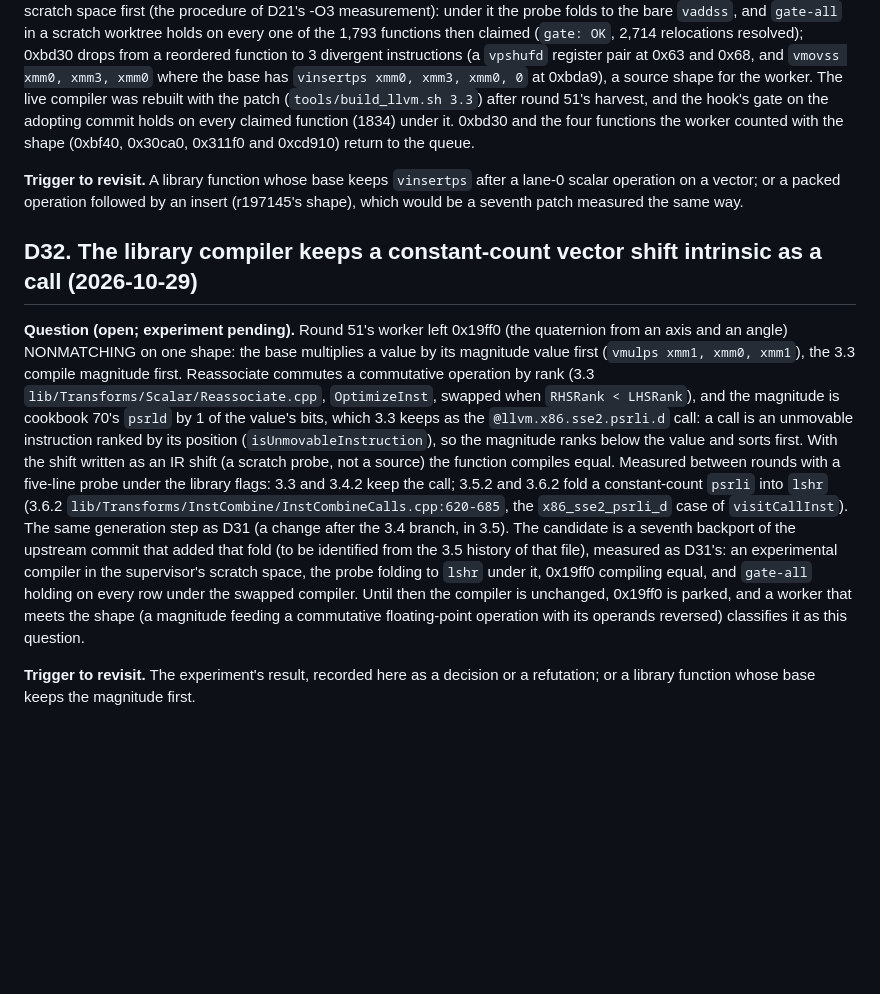
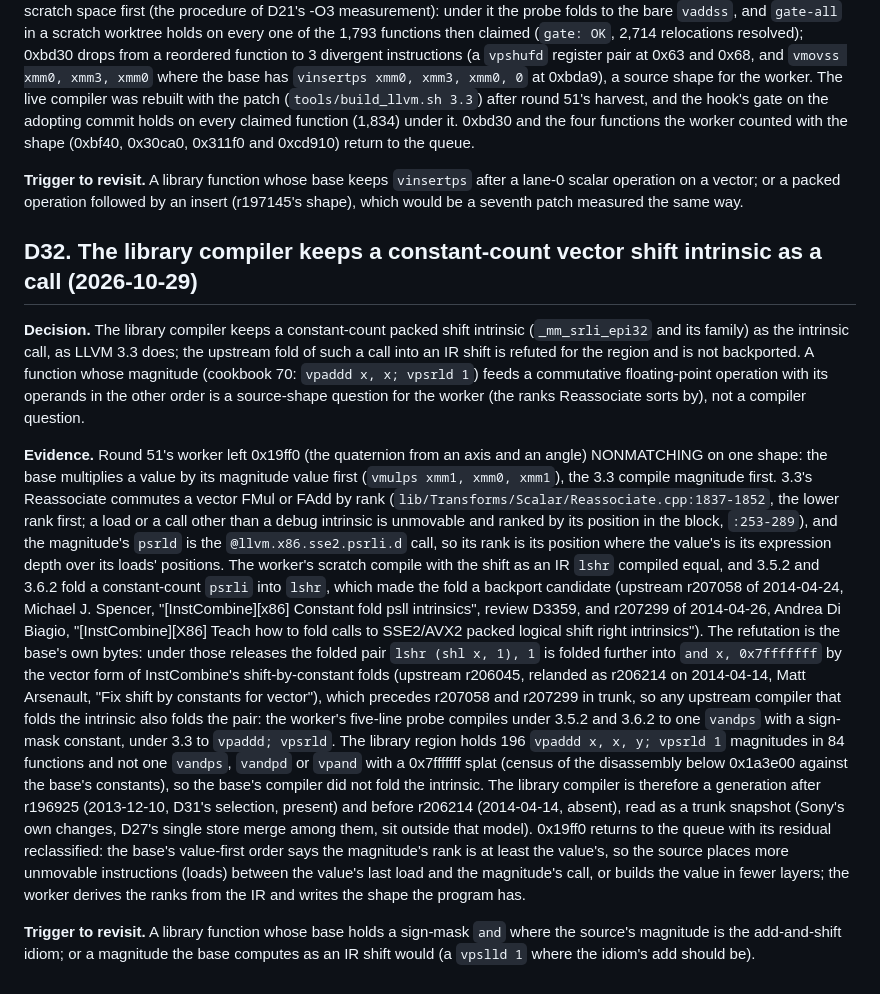
Before and after one commit to nathanialf/tlg, a Markdown page: docs/DECISIONS.md, the part around the change. Drawn GitHub-style; blank space fills up the shorter version.

Commit message:
Refute D32: the base's compiler keeps the constant-count packed shift intrinsic as a call (its region holds 196 add-and-shift magnitudes in 84 functions and no sign-mask and, where the upstream fold of April 2014 would fold the pair into one and); 0x19ff0's operand order is Reassociate's rank sort, a source shape; D31's count written with its separator

```diff
--- a/docs/DECISIONS.md
+++ b/docs/DECISIONS.md
@@ -1701,7 +1701,7 @@ the 1,793 functions then claimed (`gate: OK`, 2,714 relocations resolved);
 where the base has `vinsertps xmm0, xmm3, xmm0, 0` at 0xbda9), a source
 shape for the worker. The live compiler was rebuilt with the patch
 (`tools/build_llvm.sh 3.3`) after round 51's harvest, and the hook's gate
-on the adopting commit holds on every claimed function (1834) under it. 0xbd30 and the
+on the adopting commit holds on every claimed function (1,834) under it. 0xbd30 and the
 four functions the worker counted with the shape (0xbf40, 0x30ca0, 0x311f0
 and 0xcd910) return to the queue.
 
@@ -1712,31 +1712,51 @@ measured the same way.
 
 ## D32. The library compiler keeps a constant-count vector shift intrinsic as a call (2026-10-29)
 
-**Question (open; experiment pending).** Round 51's worker left 0x19ff0
-(the quaternion from an axis and an angle) NONMATCHING on one shape: the
-base multiplies a value by its magnitude value first (`vmulps xmm1, xmm0,
-xmm1`), the 3.3 compile magnitude first. Reassociate commutes a
-commutative operation by rank (3.3 `lib/Transforms/Scalar/Reassociate.cpp`,
-`OptimizeInst`, swapped when `RHSRank < LHSRank`), and the magnitude is
-cookbook 70's `psrld` by 1 of the value's bits, which 3.3 keeps as the
-`@llvm.x86.sse2.psrli.d` call: a call is an unmovable instruction ranked by
-its position (`isUnmovableInstruction`), so the magnitude ranks below the
-value and sorts first. With the shift written as an IR shift (a scratch
-probe, not a source) the function compiles equal. Measured between rounds
-with a five-line probe under the library flags: 3.3 and 3.4.2 keep the
-call; 3.5.2 and 3.6.2 fold a constant-count `psrli` into `lshr` (3.6.2
-`lib/Transforms/InstCombine/InstCombineCalls.cpp:620-685`, the
-`x86_sse2_psrli_d` case of `visitCallInst`). The same generation step as
-D31 (a change after the 3.4 branch, in 3.5). The candidate is a seventh
-backport of the upstream commit that added that fold (to be identified
-from the 3.5 history of that file), measured as D31's: an experimental
-compiler in the supervisor's scratch space, the probe folding to `lshr`
-under it, 0x19ff0 compiling equal, and `gate-all` holding on every row
-under the swapped compiler. Until then the compiler is unchanged, 0x19ff0
-is parked, and a worker that meets the shape (a magnitude feeding a
-commutative floating-point operation with its operands reversed)
-classifies it as this question.
-
-**Trigger to revisit.** The experiment's result, recorded here as a
-decision or a refutation; or a library function whose base keeps the
-magnitude first.
+**Decision.** The library compiler keeps a constant-count packed shift
+intrinsic (`_mm_srli_epi32` and its family) as the intrinsic call, as LLVM
+3.3 does; the upstream fold of such a call into an IR shift is refuted for
+the region and is not backported. A function whose magnitude (cookbook 70:
+`vpaddd x, x; vpsrld 1`) feeds a commutative floating-point operation with
+its operands in the other order is a source-shape question for the worker
+(the ranks Reassociate sorts by), not a compiler question.
+
+**Evidence.** Round 51's worker left 0x19ff0 (the quaternion from an axis
+and an angle) NONMATCHING on one shape: the base multiplies a value by its
+magnitude value first (`vmulps xmm1, xmm0, xmm1`), the 3.3 compile
+magnitude first. 3.3's Reassociate commutes a vector FMul or FAdd by rank
+(`lib/Transforms/Scalar/Reassociate.cpp:1837-1852`, the lower rank first;
+a load or a call other than a debug intrinsic is unmovable and ranked by
+its position in the block, `:253-289`), and the magnitude's `psrld` is the
+`@llvm.x86.sse2.psrli.d` call, so its rank is its position where the
+value's is its expression depth over its loads' positions. The worker's
+scratch compile with the shift as an IR `lshr` compiled equal, and 3.5.2
+and 3.6.2 fold a constant-count `psrli` into `lshr`, which made the fold a
+backport candidate (upstream r207058 of 2014-04-24, Michael J. Spencer,
+"[InstCombine][x86] Constant fold psll intrinsics", review D3359, and
+r207299 of 2014-04-26, Andrea Di Biagio, "[InstCombine][X86] Teach how to
+fold calls to SSE2/AVX2 packed logical shift right intrinsics"). The
+refutation is the base's own bytes: under those releases the folded pair
+`lshr (shl x, 1), 1` is folded further into `and x, 0x7fffffff` by the
+vector form of InstCombine's shift-by-constant folds (upstream r206045,
+relanded as r206214 on 2014-04-14, Matt Arsenault, "Fix shift by constants
+for vector"), which precedes r207058 and r207299 in trunk, so any upstream
+compiler that folds the intrinsic also folds the pair: the worker's
+five-line probe compiles under 3.5.2 and 3.6.2 to one `vandps` with a
+sign-mask constant, under 3.3 to `vpaddd; vpsrld`. The library region
+holds 196 `vpaddd x, x, y; vpsrld 1` magnitudes in 84 functions and not one
+`vandps`, `vandpd` or `vpand` with a 0x7fffffff splat (census of the
+disassembly below 0x1a3e00 against the base's constants), so the base's
+compiler did not fold the intrinsic. The library compiler is therefore a
+generation after r196925 (2013-12-10, D31's selection, present) and before
+r206214 (2014-04-14, absent), read as a trunk snapshot (Sony's own changes,
+D27's single store merge among them, sit outside that model). 0x19ff0
+returns to the queue with its residual reclassified: the base's value-first
+order says the magnitude's rank is at least the value's, so the source
+places more unmovable instructions (loads) between the value's last load
+and the magnitude's call, or builds the value in fewer layers; the worker
+derives the ranks from the IR and writes the shape the program has.
+
+**Trigger to revisit.** A library function whose base holds a sign-mask
+`and` where the source's magnitude is the add-and-shift idiom; or a
+magnitude the base computes as an IR shift would (a `vpslld 1` where the
+idiom's add should be).
```
